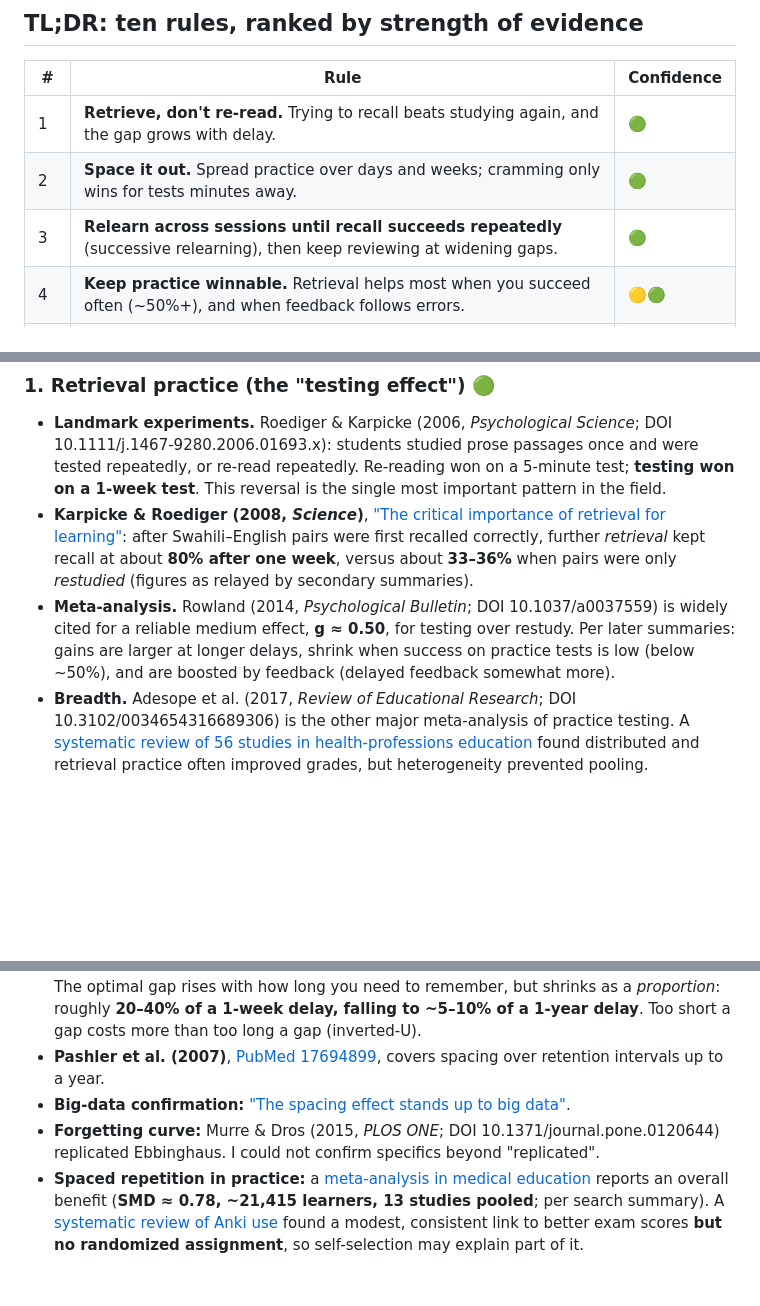
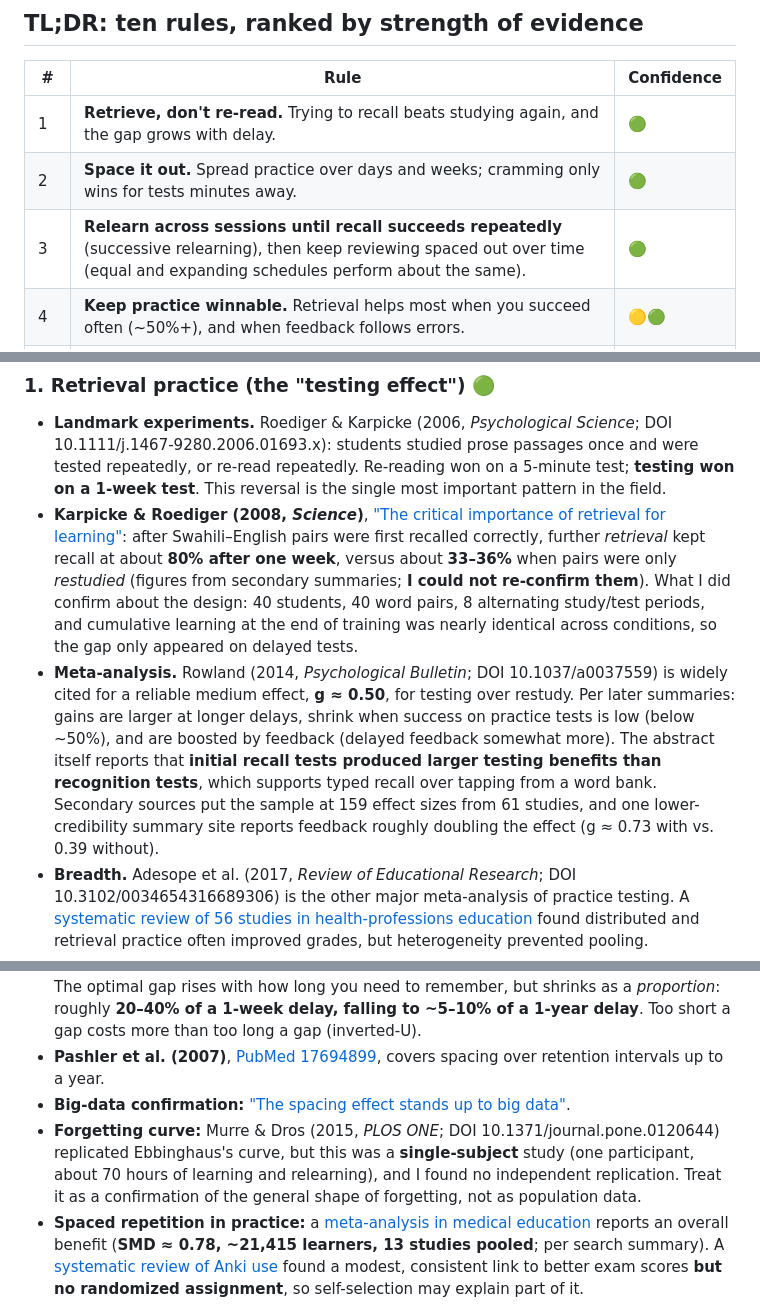
Before and after one commit to jujuespino/logosdepth, a Markdown page: docs/memory-science.md, 3 parts joined by grey strips. Rendered like a GitHub page; blank space fills up the shorter version.

```diff
--- a/docs/memory-science.md
+++ b/docs/memory-science.md
@@ -26,7 +27,7 @@ An evidence review for LogosDepth, compiled 22 Oct 2026.
 |---|------|-----------|
 | 1 | **Retrieve, don't re-read.** Trying to recall beats studying again, and the gap grows with delay. | 🟢 |
 | 2 | **Space it out.** Spread practice over days and weeks; cramming only wins for tests minutes away. | 🟢 |
-| 3 | **Relearn across sessions until recall succeeds repeatedly** (successive relearning), then keep reviewing at widening gaps. | 🟢 |
+| 3 | **Relearn across sessions until recall succeeds repeatedly** (successive relearning), then keep reviewing spaced out over time (equal and expanding schedules perform about the same). | 🟢 |
 | 4 | **Keep practice winnable.** Retrieval helps most when you succeed often (~50%+), and when feedback follows errors. | 🟡🟢 |
 | 5 | **Produce, don't just recognize.** Generating or saying the words beats selecting them from a list (format evidence is mixed, see below). | 🟡 |
 | 6 | **Chunk into phrases** and work within ~4 chunks at a time. | 🟡 |
@@ -42,8 +43,8 @@ An evidence review for LogosDepth, compiled 22 Oct 2026.
 ### 1. Retrieval practice (the "testing effect") 🟢
 
 - **Landmark experiments.** Roediger & Karpicke (2006, *Psychological Science*; DOI 10.1111/j.1467-9280.2006.01693.x): students studied prose passages once and were tested repeatedly, or re-read repeatedly. Re-reading won on a 5-minute test; **testing won on a 1-week test**. This reversal is the single most important pattern in the field.
-- **Karpicke & Roediger (2008, *Science*)**, ["The critical importance of retrieval for learning"](https://pubmed.ncbi.nlm.nih.gov/18276894/): after Swahili–English pairs were first recalled correctly, further *retrieval* kept recall at about **80% after one week**, versus about **33–36%** when pairs were only *restudied* (figures as relayed by secondary summaries).
-- **Meta-analysis.** Rowland (2014, *Psychological Bulletin*; DOI 10.1037/a0037559) is widely cited for a reliable medium effect, **g ≈ 0.50**, for testing over restudy. Per later summaries: gains are larger at longer delays, shrink when success on practice tests is low (below ~50%), and are boosted by feedback (delayed feedback somewhat more).
+- **Karpicke & Roediger (2008, *Science*)**, ["The critical importance of retrieval for learning"](https://pubmed.ncbi.nlm.nih.gov/18276894/): after Swahili–English pairs were first recalled correctly, further *retrieval* kept recall at about **80% after one week**, versus about **33–36%** when pairs were only *restudied* (figures from secondary summaries; **I could not re-confirm them**). What I did confirm about the design: 40 students, 40 word pairs, 8 alternating study/test periods, and cumulative learning at the end of training was nearly identical across conditions, so the gap only appeared on delayed tests.
+- **Meta-analysis.** Rowland (2014, *Psychological Bulletin*; DOI 10.1037/a0037559) is widely cited for a reliable medium effect, **g ≈ 0.50**, for testing over restudy. Per later summaries: gains are larger at longer delays, shrink when success on practice tests is low (below ~50%), and are boosted by feedback (delayed feedback somewhat more). The abstract itself reports that **initial recall tests produced larger testing benefits than recognition tests**, which supports typed recall over tapping from a word bank. Secondary sources put the sample at 159 effect sizes from 61 studies, and one lower-credibility summary site reports feedback roughly doubling the effect (g ≈ 0.73 with vs. 0.39 without).
 - **Breadth.** Adesope et al. (2017, *Review of Educational Research*; DOI 10.3102/0034654316689306) is the other major meta-analysis of practice testing. A [systematic review of 56 studies in health-professions education](https://pmc.ncbi.nlm.nih.gov/articles/PMC11078833/) found distributed and retrieval practice often improved grades, but heterogeneity prevented pooling.
 - **Dunlosky et al. (2013)**, [PubMed 26173288](https://pubmed.ncbi.nlm.nih.gov/26173288/), rated **practice testing and distributed practice "high utility"**, and **summarization, highlighting, keyword mnemonic, imagery for text, and re-reading "low utility"**; elaborative interrogation, self-explanation and interleaving "moderate".
 
@@ -60,7 +61,7 @@ An evidence review for LogosDepth, compiled 22 Oct 2026.
 - **Cepeda et al. (2008)**, ["A temporal ridgeline of optimal retention"](https://pubmed.ncbi.nlm.nih.gov/19076480/): **>1,350 learners**. The optimal gap rises with how long you need to remember, but shrinks as a *proportion*: roughly **20–40% of a 1-week delay, falling to ~5–10% of a 1-year delay**. Too short a gap costs more than too long a gap (inverted-U).
 - **Pashler et al. (2007)**, [PubMed 17694899](https://pubmed.ncbi.nlm.nih.gov/17694899), covers spacing over retention intervals up to a year.
 - **Big-data confirmation:** ["The spacing effect stands up to big data"](https://pubmed.ncbi.nlm.nih.gov/30623389/).
-- **Forgetting curve:** Murre & Dros (2015, *PLOS ONE*; DOI 10.1371/journal.pone.0120644) replicated Ebbinghaus. I could not confirm specifics beyond "replicated".
+- **Forgetting curve:** Murre & Dros (2015, *PLOS ONE*; DOI 10.1371/journal.pone.0120644) replicated Ebbinghaus's curve, but this was a **single-subject** study (one participant, about 70 hours of learning and relearning), and I found no independent replication. Treat it as a confirmation of the general shape of forgetting, not as population data.
 - **Spaced repetition in practice:** a [meta-analysis in medical education](https://pubmed.ncbi.nlm.nih.gov/41601436/) reports an overall benefit (**SMD ≈ 0.78, ~21,415 learners, 13 studies pooled**; per search summary). A [systematic review of Anki use](https://pubmed.ncbi.nlm.nih.gov/42183420/) found a modest, consistent link to better exam scores **but no randomized assignment**, so self-selection may explain part of it.
 - **Adaptive scheduling:** [Tabibian et al. 2019 (PNAS)](https://pubmed.ncbi.nlm.nih.gov/30670661/) derived a scheduling algorithm (MEMORIZE) from optimal-control theory and validated it on Duolingo data; a [later randomized experiment (~50,700 learners)](https://pmc.ncbi.nlm.nih.gov/articles/PMC8421401) reported ML-scheduled instruction helped people memorize more effectively. (I only saw summaries of both.)
 
```
Also changed, not shown: other parts of docs/memory-science.md (+3 -2 lines), docs/sources.md (added, +133 -0 lines).
